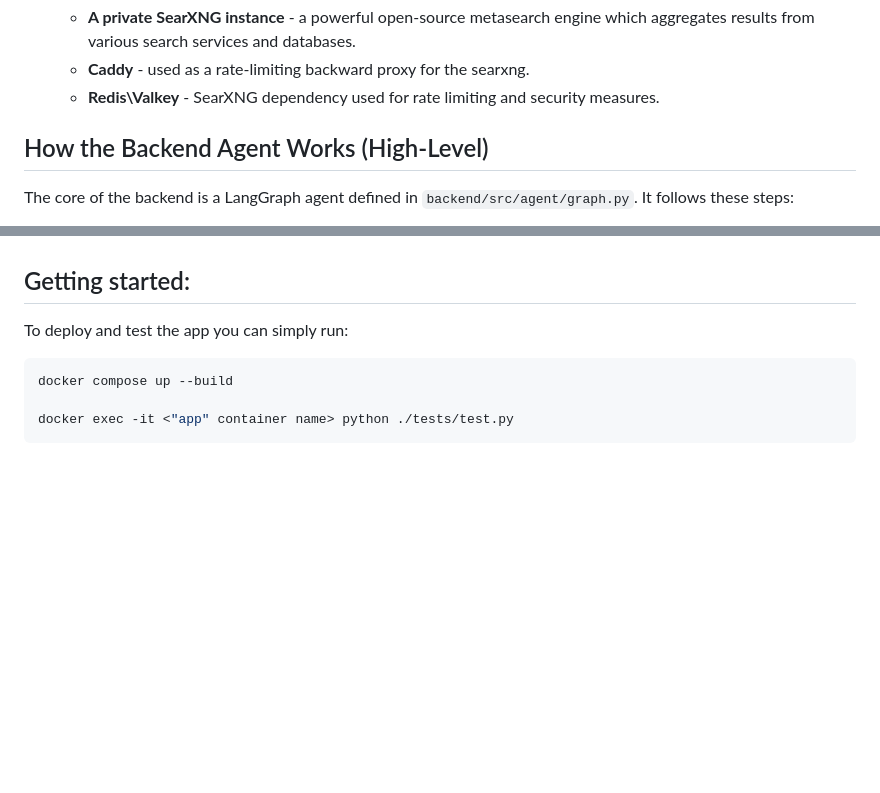
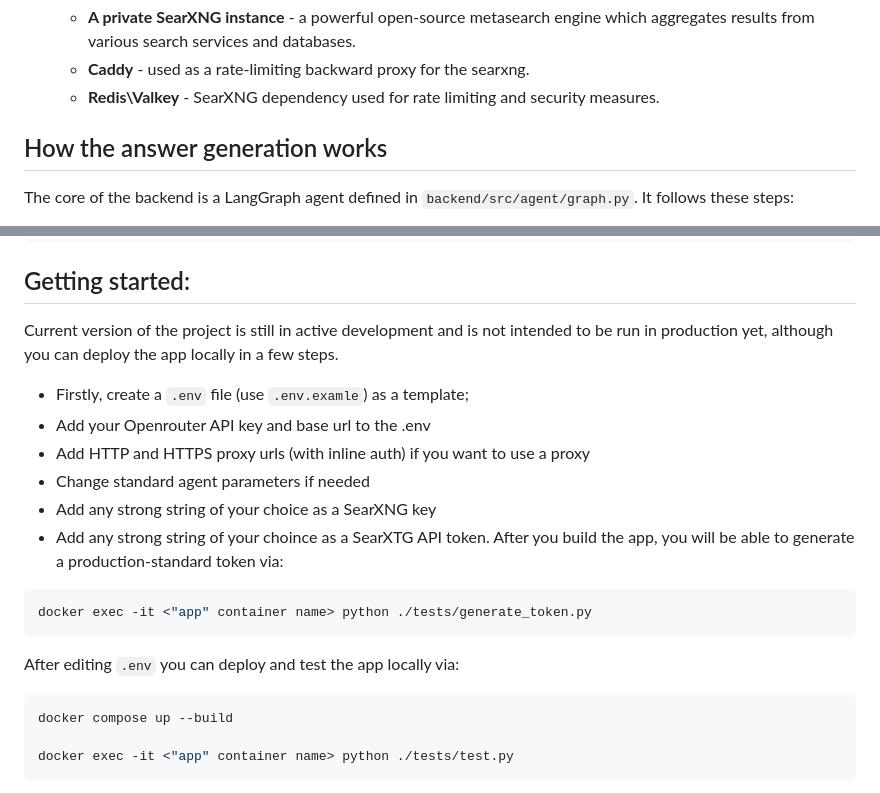
Before and after one commit to CasiCode/SearLLM, a Markdown page: README.md, 2 parts joined by grey strips. GitHub-like rendering; blank space fills up the shorter version.

````diff
--- a/README.md
+++ b/README.md
@@ -24,7 +24,7 @@ This application follows a hybrid multiservice architecture:
     - **Redis\Valkey** - SearXNG dependency used for rate limiting and security measures.
 
 
-## How the Backend Agent Works (High-Level)
+## How the answer generation works
 
 The core of the backend is a LangGraph agent defined in `backend/src/agent/graph.py`. It follows these steps:
 
@@ -40,6 +75,18 @@ The core of the backend is a LangGraph agent defined in `backend/src/agent/graph
 ## Getting started:
 
-To deploy and test the app you can simply run:
+Current version of the project is still in active development and is not intended to be run in production yet, although you can deploy the app locally in a few steps.
+
+- Firstly, create a ```.env``` file (use ```.env.examle```) as a template;
+- Add your Openrouter API key and base url to the .env
+- Add HTTP and HTTPS proxy urls (with inline auth) if you want to use a proxy
+- Change standard agent parameters if needed
+- Add any strong string of your choice as a SearXNG key
+- Add any strong string of your choince as a SearXTG API token. After you build the app, you will be able to generate a production-standard token via:
+```sh
+docker exec -it <"app" container name> python ./tests/generate_token.py
+```
+
+After editing ```.env``` you can deploy and test the app locally via:
 ```sh
 docker compose up --build
 
````
Also changed, not shown: other parts of README.md (+36 -1 lines).
